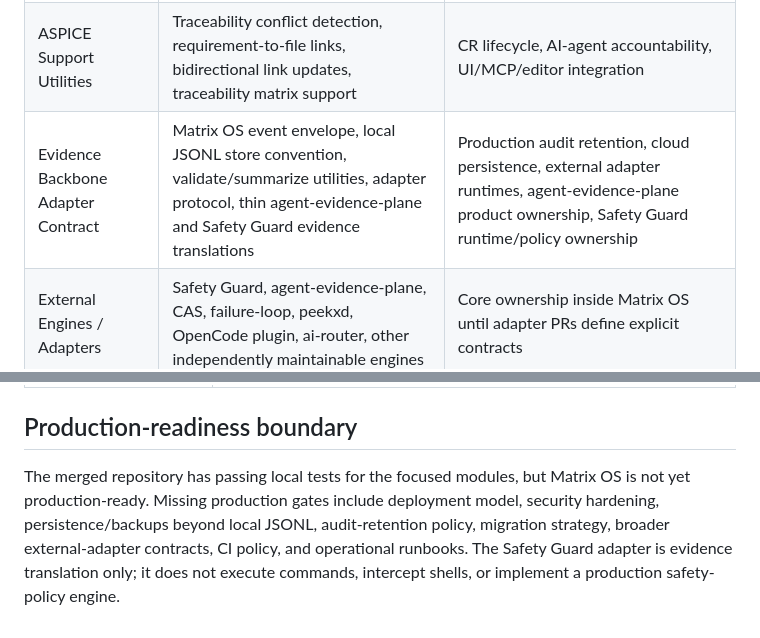
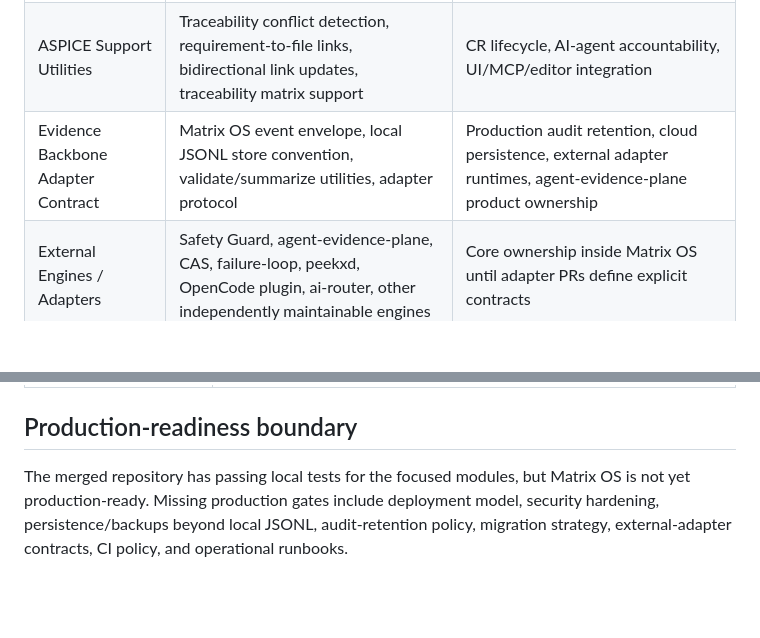
Before and after one commit to WietRob/conduvera-core, a Markdown page: docs/MATRIX_OS_ARCHITECTURE.md, 2 parts joined by grey strips. GitHub-like rendering; blank space fills up the shorter version.

```diff
--- a/docs/MATRIX_OS_ARCHITECTURE.md
+++ b/docs/MATRIX_OS_ARCHITECTURE.md
@@ -38,7 +37,7 @@ Matrix OS Harness
 | Compliance Change Control | CR lifecycle, CR validation, CR evidence, verification-case management | Agent identity/accountability policy, ASPICE traceability graph semantics |
 | Accountable Agent Layer | AI-assisted change pre-flight, accountability registration, CR linkage checks, accountable evidence | CR lifecycle transitions, CR approval authority, ASPICE link maintenance |
 | ASPICE Support Utilities | Traceability conflict detection, requirement-to-file links, bidirectional link updates, traceability matrix support | CR lifecycle, AI-agent accountability, UI/MCP/editor integration |
-| Evidence Backbone Adapter Contract | Matrix OS event envelope, local JSONL store convention, validate/summarize utilities, adapter protocol, thin agent-evidence-plane and Safety Guard evidence translations | Production audit retention, cloud persistence, external adapter runtimes, agent-evidence-plane product ownership, Safety Guard runtime/policy ownership |
+| Evidence Backbone Adapter Contract | Matrix OS event envelope, local JSONL store convention, validate/summarize utilities, adapter protocol | Production audit retention, cloud persistence, external adapter runtimes, agent-evidence-plane product ownership |
 | External Engines / Adapters | Safety Guard, agent-evidence-plane, CAS, failure-loop, peekxd, OpenCode plugin, ai-router, other independently maintainable engines | Core ownership inside Matrix OS until adapter PRs define explicit contracts |
 
 ## Current data/control flow
@@ -96,4 +92,4 @@ These names are tracked as future adapter candidates, not merged Matrix OS runti
 
 ## Production-readiness boundary
 
-The merged repository has passing local tests for the focused modules, but Matrix OS is not yet production-ready. Missing production gates include deployment model, security hardening, persistence/backups beyond local JSONL, audit-retention policy, migration strategy, broader external-adapter contracts, CI policy, and operational runbooks. The Safety Guard adapter is evidence translation only; it does not execute commands, intercept shells, or implement a production safety-policy engine.
+The merged repository has passing local tests for the focused modules, but Matrix OS is not yet production-ready. Missing production gates include deployment model, security hardening, persistence/backups beyond local JSONL, audit-retention policy, migration strategy, external-adapter contracts, CI policy, and operational runbooks.
```
Also changed, not shown: other parts of docs/MATRIX_OS_ARCHITECTURE.md (+5 -9 lines), docs/MATRIX_OS_SAFETY_GUARD_ADAPTER.md (+1 -1 lines).
